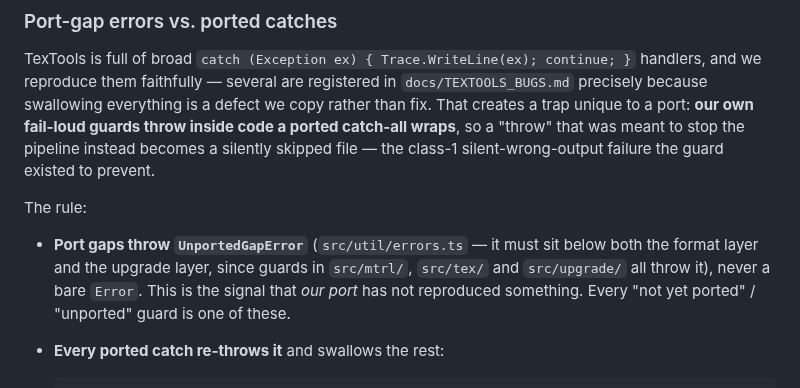
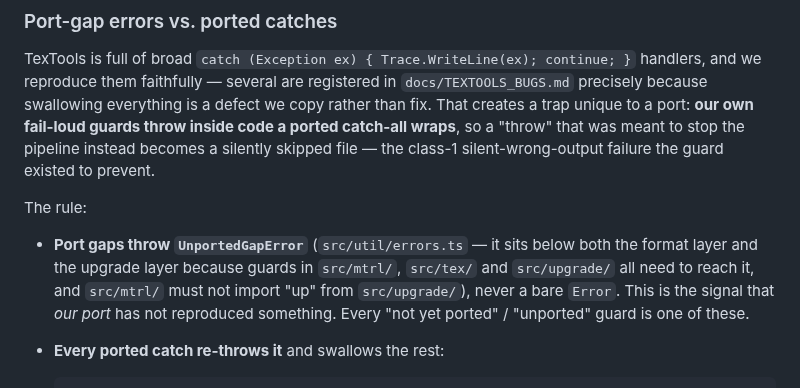
Before and after one commit to efokschaner/ffxiv-upgrade-modpack, a Markdown page: AGENTS.md, the part around the change. Drawn GitHub-style.

Commit message:
docs(agents): correct the port-gap module-location rationale
The parenthetical asserted mtrl/tex/upgrade guards all throw UnportedGapError
today; src/tex/encode.ts still throws a bare Error. Restate it as the layering
reason it was meant to be, which the doc's own closing line already qualifies.

```diff
--- a/AGENTS.md
+++ b/AGENTS.md
@@ -272,9 +272,9 @@ failure the guard existed to prevent.
 
 The rule:
 
-- **Port gaps throw `UnportedGapError`** (`src/util/errors.ts` — it must sit below both the format
-  layer and the upgrade layer, since guards in `src/mtrl/`, `src/tex/` and `src/upgrade/` all throw
-  it), never a bare `Error`. This is
+- **Port gaps throw `UnportedGapError`** (`src/util/errors.ts` — it sits below both the format layer
+  and the upgrade layer because guards in `src/mtrl/`, `src/tex/` and `src/upgrade/` all need to
+  reach it, and `src/mtrl/` must not import "up" from `src/upgrade/`), never a bare `Error`. This is
   the signal that *our port* has not reproduced something. Every "not yet ported" / "unported"
   guard is one of these.
 - **Every ported catch re-throws it** and swallows the rest:
```
